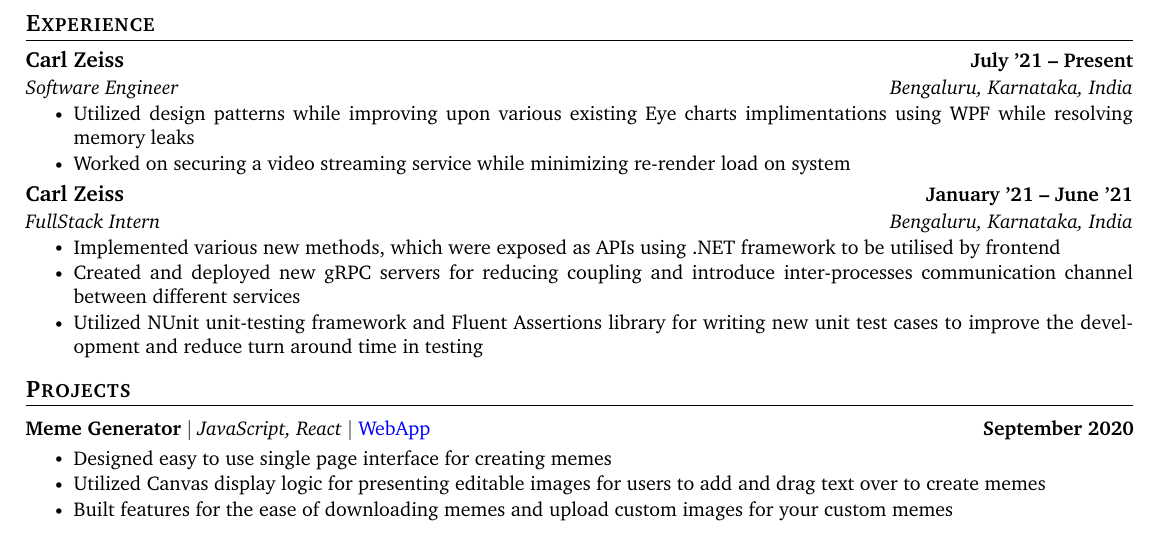
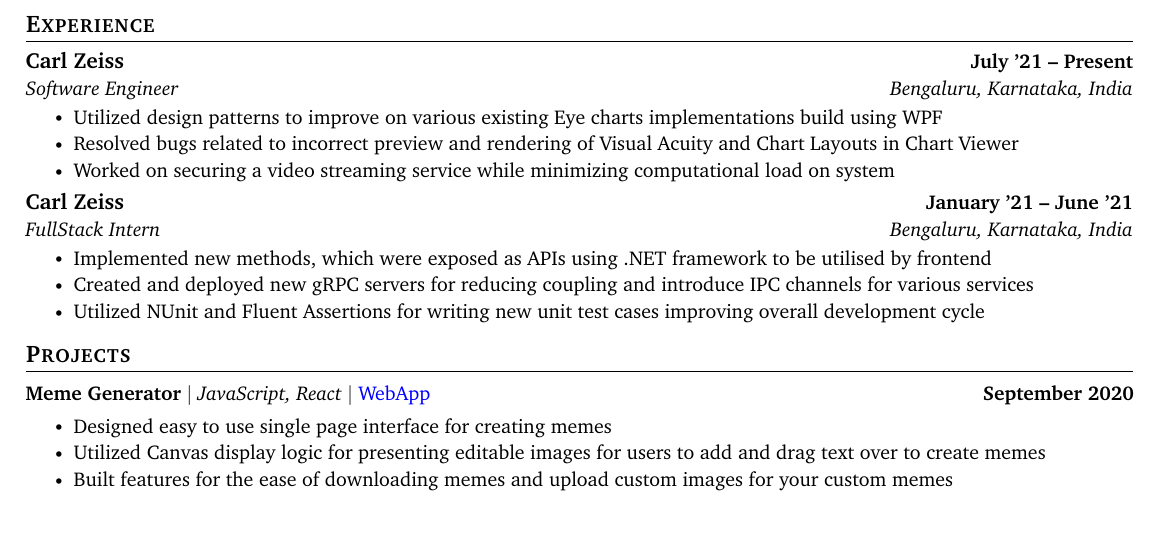
Before and after one commit to jai-dewani/resume, a LaTeX CV (resume.tex): part of the page, cut so that both start at the same text. Compiled offline with pdfLaTeX.

Commit message:
Update Job & Internship description

```diff
--- a/resume.tex
+++ b/resume.tex
@@ -159,8 +159,9 @@
       {Software Engineer}{Bengaluru, Karnataka, India}
       \vspace{-7pt}
       \resumeItemListStart
-        \resumeItem{Utilized design patterns while improving upon various existing Eye charts implimentations using WPF while resolving memory leaks}
-        \resumeItem{Worked on securing a video streaming service while minimizing re-render load on system}
+        \resumeItem{Utilized design patterns to improve on various existing Eye charts implementations build using WPF}
+        \resumeItem{Resolved bugs related to incorrect preview and rendering of Visual Acuity and Chart Layouts in Chart Viewer}
+        \resumeItem{Worked on securing a video streaming service while minimizing computational load on system}
       \resumeItemListEnd
 
     \resumeSubheading
@@ -168,9 +169,9 @@
       {FullStack Intern}{Bengaluru, Karnataka, India}
       \vspace{-7pt}
       \resumeItemListStart
-        \resumeItem{Implemented various new methods, which were exposed as APIs using .NET framework to be utilised by frontend}
-        \resumeItem{Created and deployed new gRPC servers for reducing coupling and introduce inter-processes communication channel between different services}
-        \resumeItem{Utilized NUnit unit-testing framework and Fluent Assertions library for writing new unit test cases to improve the development and reduce turn around time in testing}
+        \resumeItem{Implemented new methods, which were exposed as APIs using .NET framework to be utilised by frontend}
+        \resumeItem{Created and deployed new gRPC servers for reducing coupling and introduce IPC channels for various services}
+        \resumeItem{Utilized NUnit and Fluent Assertions for writing new unit test cases  improving overall development cycle   }
       \resumeItemListEnd
 
     % \resumeSubheading
```
